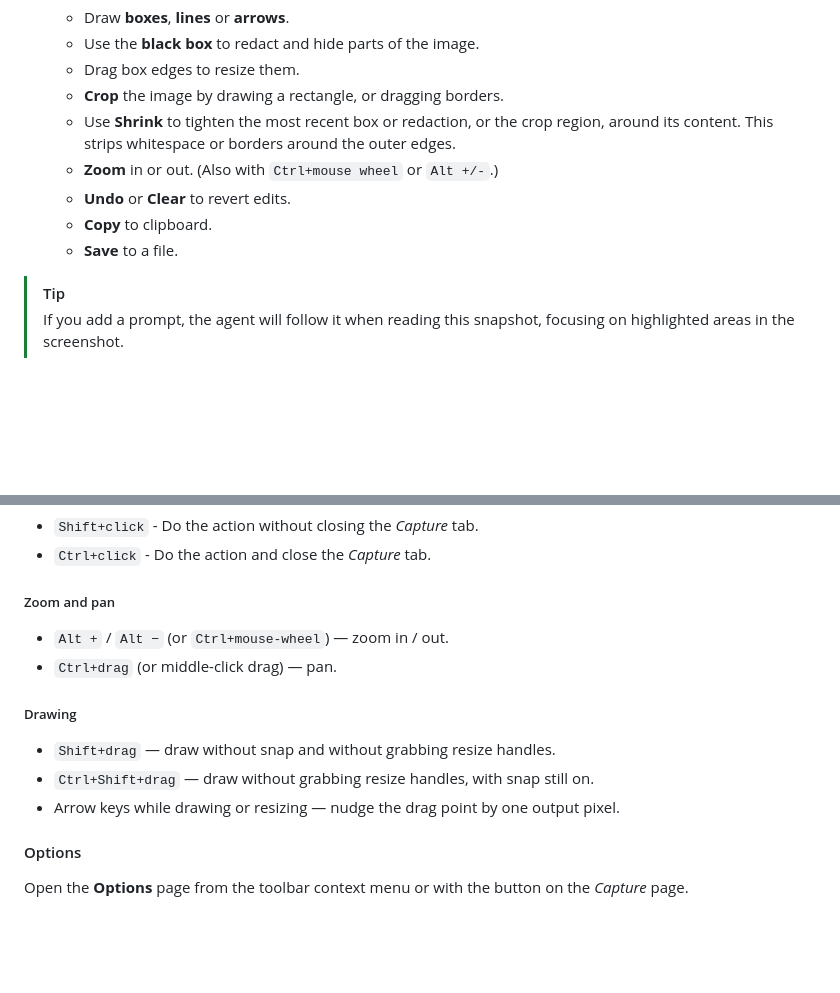
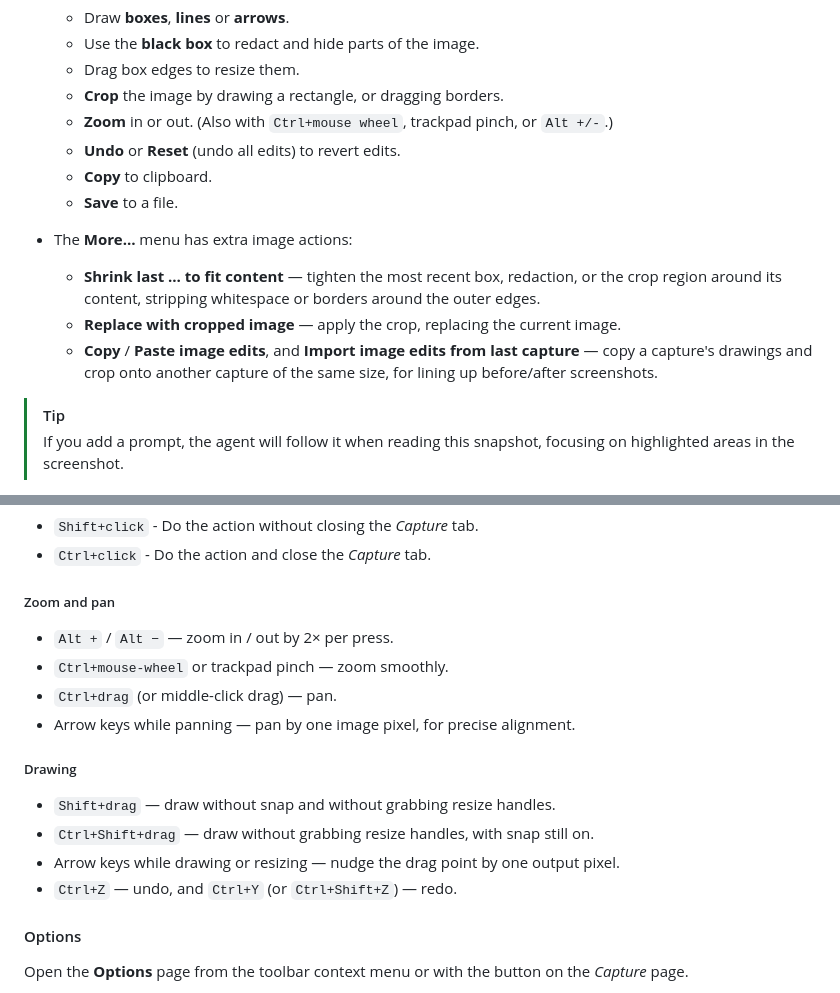
Before and after one commit to jshute96/SeeWhatISee, a Markdown page: README.md, 2 parts joined by grey strips. Drawn GitHub-style; blank space fills up the shorter version.

Commit message:
Move 1.1.0 feature docs from TODO into README.

```diff
--- a/README.md
+++ b/README.md
@@ -69,11 +69,15 @@ On this page, you can:
   - Use the **black box** to redact and hide parts of the image.
   - Drag box edges to resize them.
   - **Crop** the image by drawing a rectangle, or dragging borders.
-  - Use **Shrink** to tighten the most recent box or redaction, or the crop region, around its content. This strips whitespace or borders around the outer edges.
-  - **Zoom** in or out. (Also with `Ctrl+mouse wheel` or `Alt +/-`.)
-  - **Undo** or **Clear** to revert edits.
+  - **Zoom** in or out. (Also with `Ctrl+mouse wheel`, trackpad pinch, or `Alt +/-`.)
+  - **Undo** or **Reset** (undo all edits) to revert edits.
   - **Copy** to clipboard.
   - **Save** to a file.
+
+- The **More…** menu has extra image actions:
+  - **Shrink last … to fit content** — tighten the most recent box, redaction, or the crop region around its content, stripping whitespace or borders around the outer edges.
+  - **Replace with cropped image** — apply the crop, replacing the current image.
+  - **Copy** / **Paste image edits**, and **Import image edits from last capture** — copy a capture's drawings and crop onto another capture of the same size, for lining up before/after screenshots.
 
 > [!TIP]
 > If you add a prompt, the agent will follow it when reading this snapshot, focusing on highlighted areas in the screenshot.
@@ -124,14 +128,17 @@ While viewing a chatbot page, the toolbar context menu lets you **Set this tab a
 
 ##### Zoom and pan
 
-- `Alt +` / `Alt −` (or `Ctrl+mouse-wheel`) — zoom in / out.
+- `Alt +` / `Alt −` — zoom in / out by 2× per press.
+- `Ctrl+mouse-wheel` or trackpad pinch — zoom smoothly.
 - `Ctrl+drag` (or middle-click drag) — pan.
+- Arrow keys while panning — pan by one image pixel, for precise alignment.
 
 ##### Drawing
 
 - `Shift+drag` — draw without snap and without grabbing resize handles.
 - `Ctrl+Shift+drag` — draw without grabbing resize handles, with snap still on.
 - Arrow keys while drawing or resizing — nudge the drag point by one output pixel.
+- `Ctrl+Z` — undo, and `Ctrl+Y` (or `Ctrl+Shift+Z`) — redo.
 
 #### Options
 
```
Also changed, not shown: TODO.md (+4 -11 lines).
